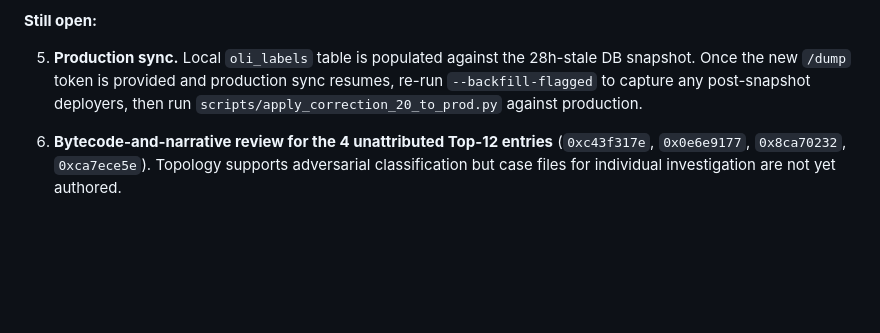
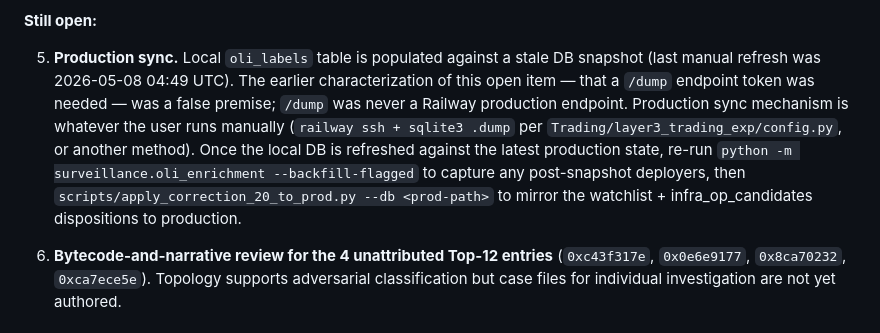
Before and after one commit to 2654-zed/latent-flux, a Markdown page: reports/correction_log.md, the part around the change. Rendered like a GitHub page; blank space fills up the shorter version.

Commit message:
Fix false premise: Railway never had a /dump endpoint
Earlier notes in CLAUDE.md and correction_log.md Item 5 claimed that
/dump returned 403 "token-rotated" and was waiting on a new token.
Both were wrong — /dump was never a Railway production endpoint.
The 403 was a generic deny, and the delta_sync_from_railway.py
script's /dump-based path was never functional against any deployed
service.

Production sync mechanism is whatever the user runs manually
(railway ssh + sqlite3 .dump per the trading-experiment config.py
note, or another method). The actual sync surface is not a /dump-style
HTTP endpoint.

Notes corrected in:
- CLAUDE.md "Note on the API surface" section
- reports/correction_log.md Correction #20 Open Work item #5

Co-Authored-By: Claude Opus 4.7 (1M context) <noreply@anthropic.com>

```diff
--- a/reports/correction_log.md
+++ b/reports/correction_log.md
@@ -982,7 +982,7 @@ The shared root cause across all 18 mismatches: **high-fanout funding-wallet top
 
 **Still open:**
 
-5. **Production sync.** Local `oli_labels` table is populated against the 28h-stale DB snapshot. Once the new `/dump` token is provided and production sync resumes, re-run `--backfill-flagged` to capture any post-snapshot deployers, then run `scripts/apply_correction_20_to_prod.py` against production.
+5. **Production sync.** Local `oli_labels` table is populated against a stale DB snapshot (last manual refresh was 2026-05-08 04:49 UTC). The earlier characterization of this open item — that a `/dump` endpoint token was needed — was a false premise; `/dump` was never a Railway production endpoint. Production sync mechanism is whatever the user runs manually (`railway ssh + sqlite3 .dump` per `Trading/layer3_trading_exp/config.py`, or another method). Once the local DB is refreshed against the latest production state, re-run `python -m surveillance.oli_enrichment --backfill-flagged` to capture any post-snapshot deployers, then `scripts/apply_correction_20_to_prod.py --db <prod-path>` to mirror the watchlist + infra_op_candidates dispositions to production.
 
 6. **Bytecode-and-narrative review for the 4 unattributed Top-12 entries** (`0xc43f317e`, `0x0e6e9177`, `0x8ca70232`, `0xca7ece5e`). Topology supports adversarial classification but case files for individual investigation are not yet authored.
 
```
